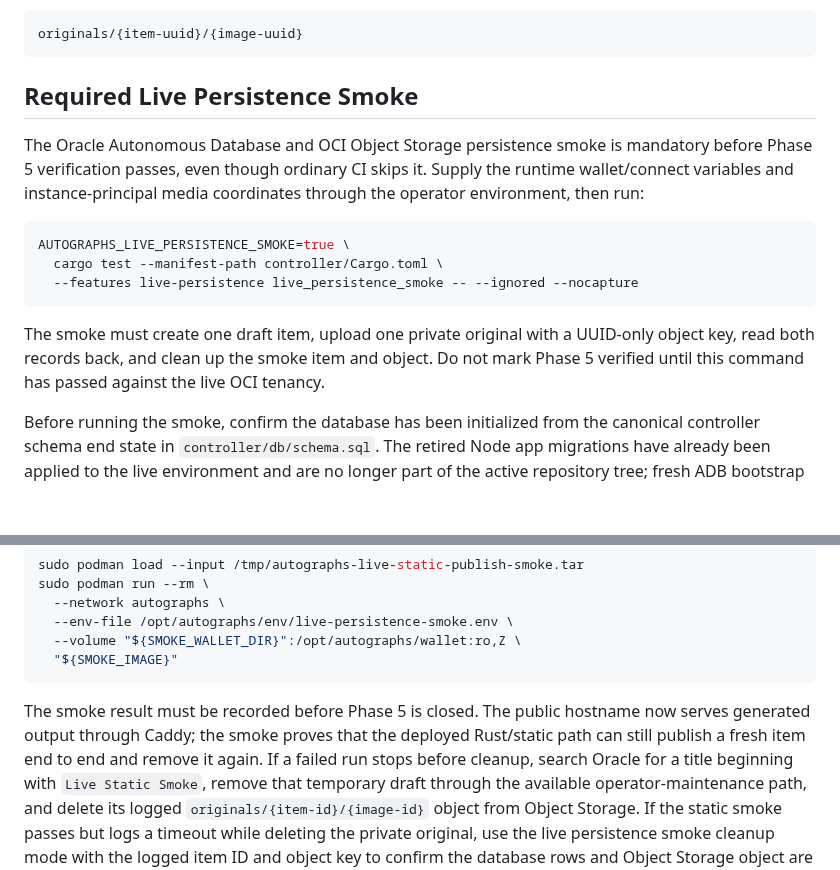
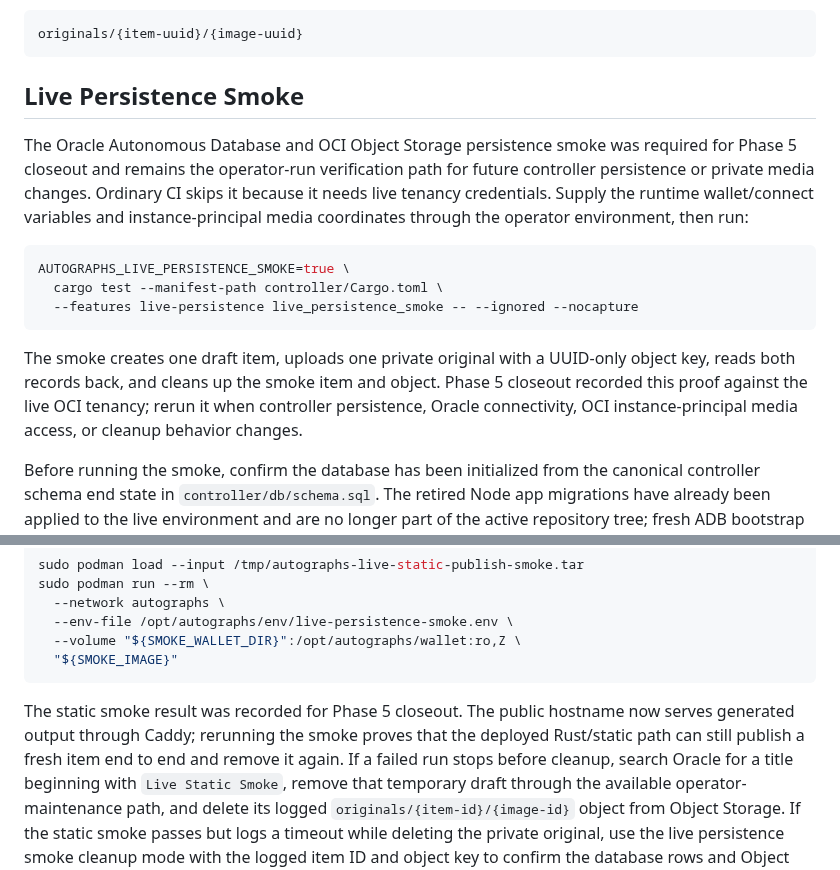
Before and after one commit to jetsaredim/autographs, a Markdown page: docs/static-runtime-runbook.md, 2 parts joined by grey strips. Rendered like a GitHub page; blank space fills up the shorter version.

Commit message:
docs(phase-05): clarify smoke runbook closeout status

````diff
--- a/docs/static-runtime-runbook.md
+++ b/docs/static-runtime-runbook.md
@@ -94,12 +94,14 @@ Storage URLs. Private original keys are generated as:
 originals/{item-uuid}/{image-uuid}
 ```
 
-## Required Live Persistence Smoke
+## Live Persistence Smoke
 
-The Oracle Autonomous Database and OCI Object Storage persistence smoke is
-mandatory before Phase 5 verification passes, even though ordinary CI skips it.
-Supply the runtime wallet/connect variables and instance-principal media
-coordinates through the operator environment, then run:
+The Oracle Autonomous Database and OCI Object Storage persistence smoke was
+required for Phase 5 closeout and remains the operator-run verification path for
+future controller persistence or private media changes. Ordinary CI skips it
+because it needs live tenancy credentials. Supply the runtime
+wallet/connect variables and instance-principal media coordinates through the
+operator environment, then run:
 
 ```bash
 AUTOGRAPHS_LIVE_PERSISTENCE_SMOKE=true \
@@ -107,10 +109,11 @@ AUTOGRAPHS_LIVE_PERSISTENCE_SMOKE=true \
   --features live-persistence live_persistence_smoke -- --ignored --nocapture
 ```
 
-The smoke must create one draft item, upload one private original with a
-UUID-only object key, read both records back, and clean up the smoke item and
-object. Do not mark Phase 5 verified until this command has passed against the
-live OCI tenancy.
+The smoke creates one draft item, uploads one private original with a UUID-only
+object key, reads both records back, and cleans up the smoke item and object.
+Phase 5 closeout recorded this proof against the live OCI tenancy; rerun it when
+controller persistence, Oracle connectivity, OCI instance-principal media
+access, or cleanup behavior changes.
 
 Before running the smoke, confirm the database has been initialized from the
 canonical controller schema end state in `controller/db/schema.sql`. The retired
@@ -311,9 +314,10 @@ sudo podman run --rm \
   "${SMOKE_IMAGE}"
 ```
 
-The smoke result must be recorded before Phase 5 is closed. The public hostname
-now serves generated output through Caddy; the smoke proves that the deployed
-Rust/static path can still publish a fresh item end to end and remove it again.
+The static smoke result was recorded for Phase 5 closeout. The public hostname
+now serves generated output through Caddy; rerunning the smoke proves that the
+deployed Rust/static path can still publish a fresh item end to end and remove
+it again.
 If a failed run stops before cleanup, search Oracle for a title beginning with
 `Live Static Smoke`, remove that temporary draft through the available
 operator-maintenance path, and delete its logged `originals/{item-id}/{image-id}`
````
